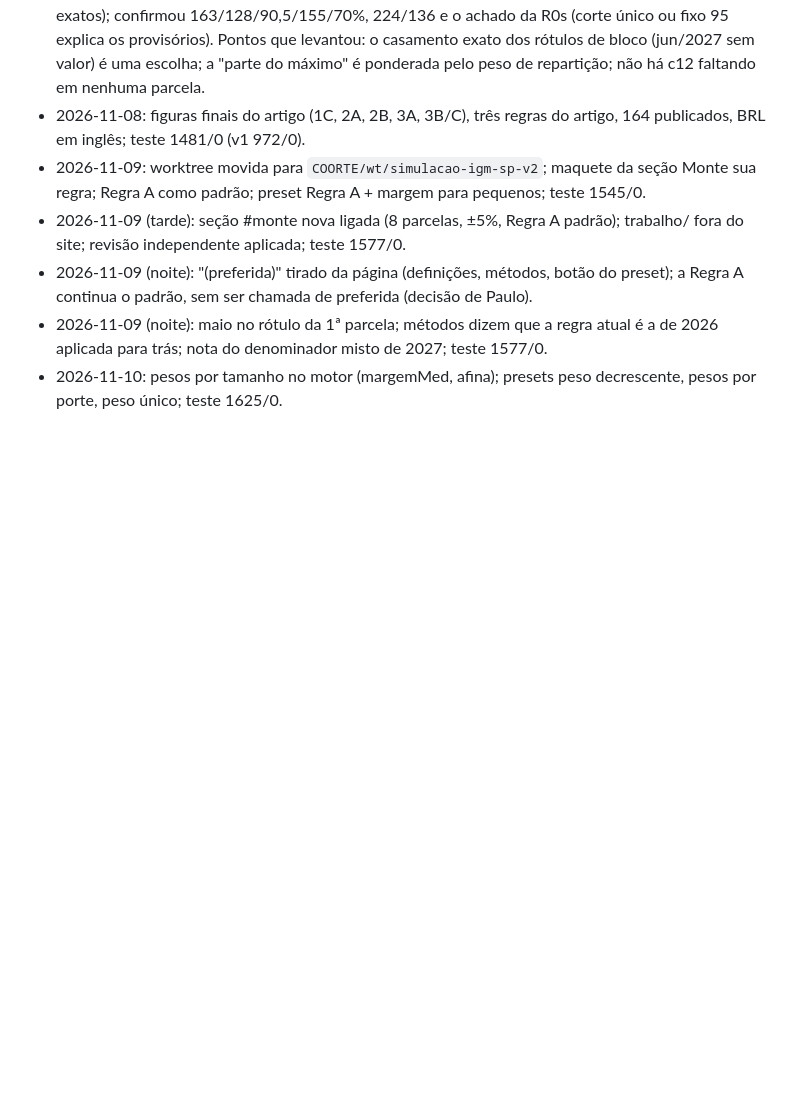
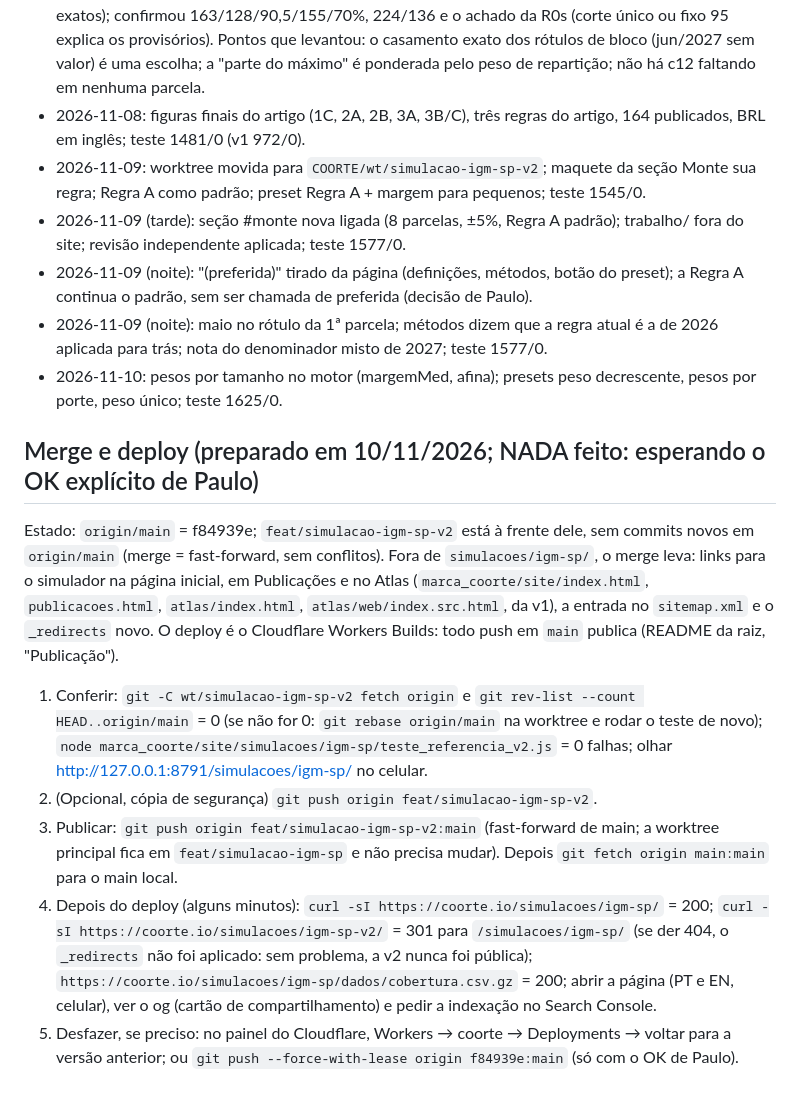
Before and after one commit to paulojcs/analise-dados-saude, a Markdown page: simulacoes/igm-sp/NOTAS.md, the part around the change. Rendered like a GitHub page; blank space fills up the shorter version.

Commit message:
Simulador IGM SP: plano de merge e deploy nas notas (nada publicado)
Co-Authored-By: Claude Opus 5.5 (1M context) <noreply@anthropic.com>

```diff
--- a/simulacoes/igm-sp/NOTAS.md
+++ b/simulacoes/igm-sp/NOTAS.md
@@ -254,3 +254,24 @@ Teste seção 9: R3t e as variantes calibradas da s12 (V2_taper, V2_tier, V2_w)
   nota do denominador misto de 2027; teste 1577/0.
 - 2026-11-10: pesos por tamanho no motor (margemMed, afina); presets peso decrescente, pesos por porte, peso único;
   teste 1625/0.
+
+## Merge e deploy (preparado em 10/11/2026; NADA feito: esperando o OK explícito de Paulo)
+
+Estado: `origin/main` = f84939e; `feat/simulacao-igm-sp-v2` está à frente dele, sem commits novos em `origin/main`
+(merge = fast-forward, sem conflitos). Fora de `simulacoes/igm-sp/`, o merge leva: links para o simulador na página
+inicial, em Publicações e no Atlas (`marca_coorte/site/index.html`, `publicacoes.html`, `atlas/index.html`,
+`atlas/web/index.src.html`, da v1), a entrada no `sitemap.xml` e o `_redirects` novo. O deploy é o Cloudflare Workers
+Builds: todo push em `main` publica (README da raiz, "Publicação").
+
+1. Conferir: `git -C wt/simulacao-igm-sp-v2 fetch origin` e `git rev-list --count HEAD..origin/main` = 0 (se não for 0:
+   `git rebase origin/main` na worktree e rodar o teste de novo); `node marca_coorte/site/simulacoes/igm-sp/teste_referencia_v2.js`
+   = 0 falhas; olhar http://127.0.0.1:8791/simulacoes/igm-sp/ no celular.
+2. (Opcional, cópia de segurança) `git push origin feat/simulacao-igm-sp-v2`.
+3. Publicar: `git push origin feat/simulacao-igm-sp-v2:main` (fast-forward de main; a worktree principal fica em
+   `feat/simulacao-igm-sp` e não precisa mudar). Depois `git fetch origin main:main` para o main local.
+4. Depois do deploy (alguns minutos): `curl -sI https://coorte.io/simulacoes/igm-sp/` = 200;
+   `curl -sI https://coorte.io/simulacoes/igm-sp-v2/` = 301 para `/simulacoes/igm-sp/` (se der 404, o `_redirects` não
+   foi aplicado: sem problema, a v2 nunca foi pública); `https://coorte.io/simulacoes/igm-sp/dados/cobertura.csv.gz` = 200;
+   abrir a página (PT e EN, celular), ver o og (cartão de compartilhamento) e pedir a indexação no Search Console.
+5. Desfazer, se preciso: no painel do Cloudflare, Workers → coorte → Deployments → voltar para a versão anterior; ou
+   `git push --force-with-lease origin f84939e:main` (só com o OK de Paulo).
```
